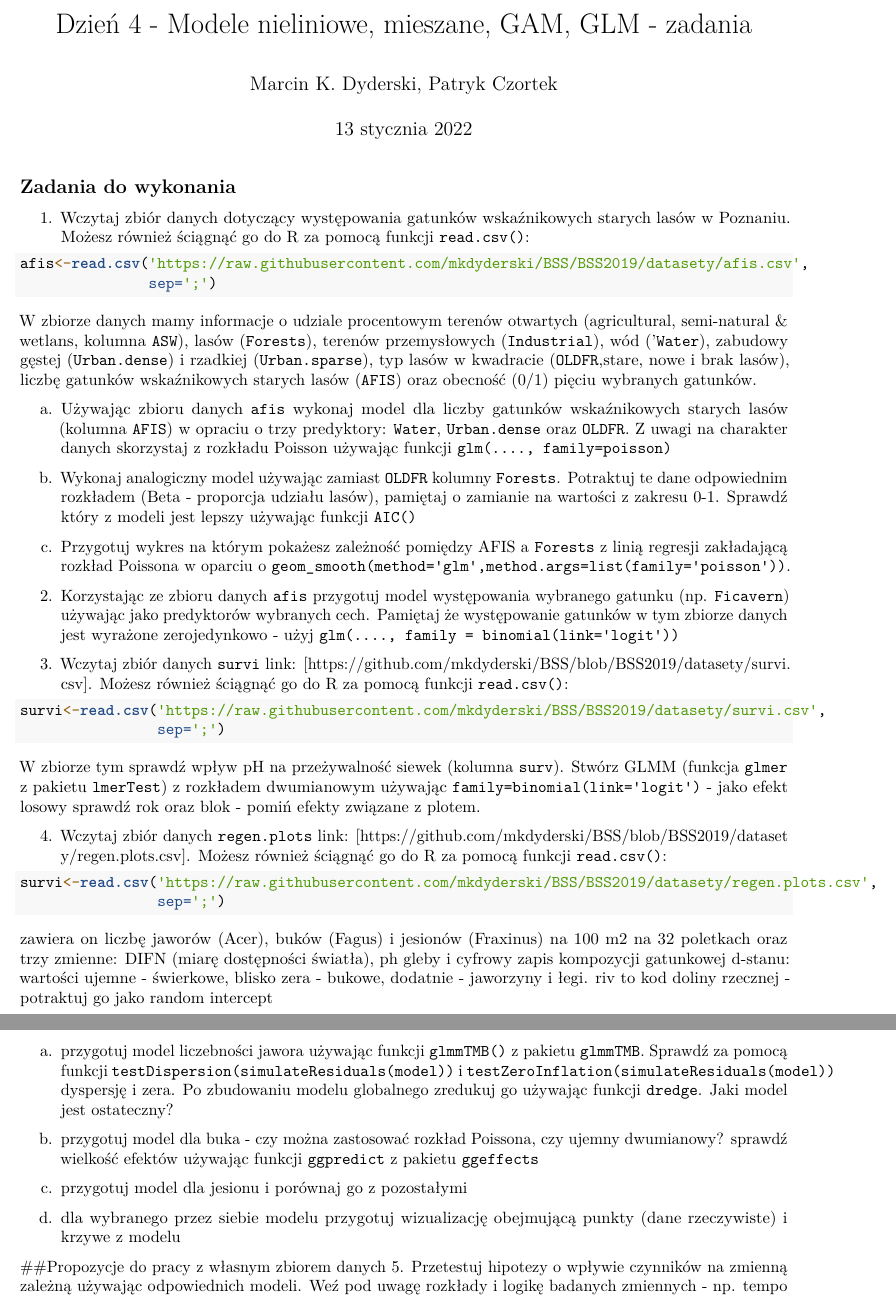
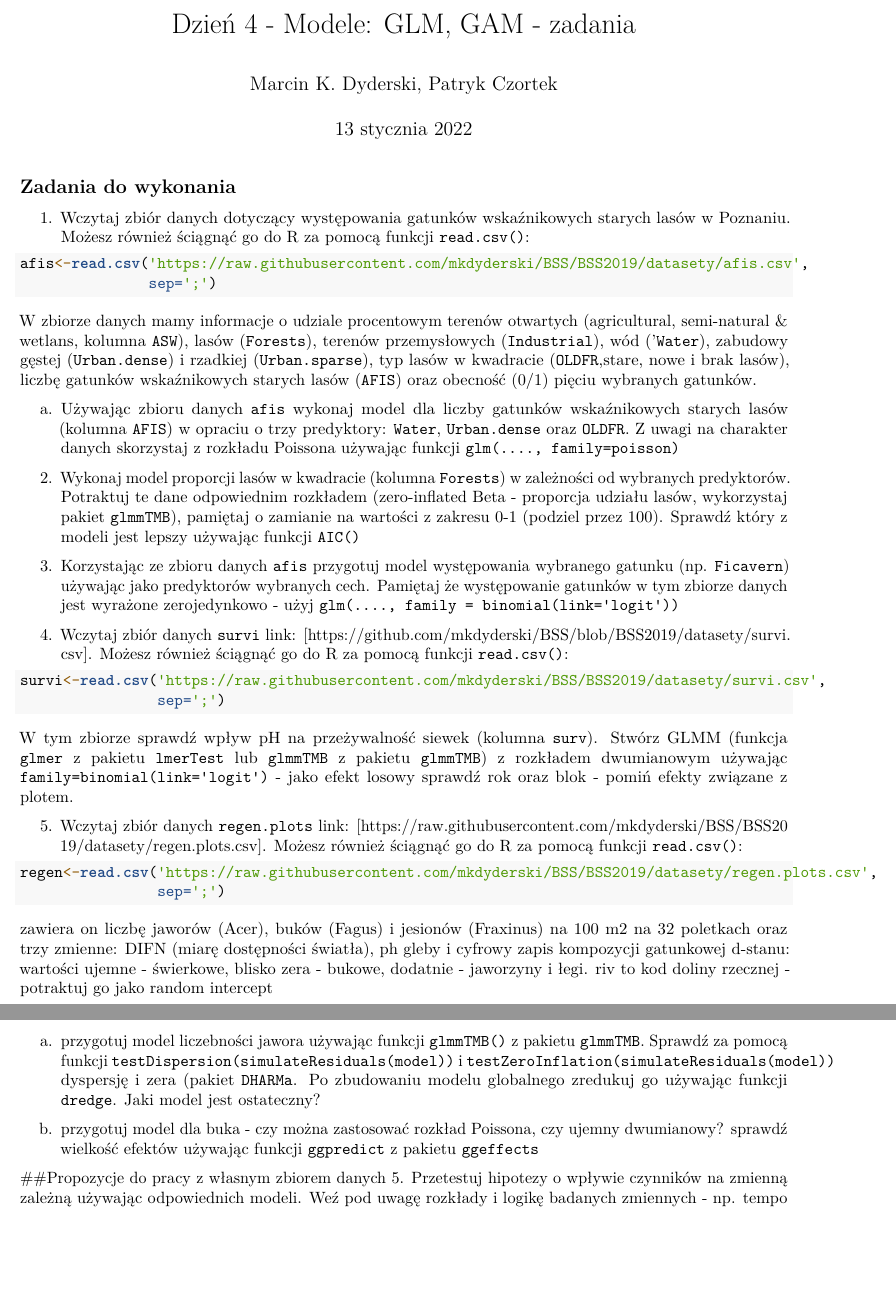
Before and after one commit to mkdyderski/BSS, an R Markdown document (zadania/cw_czwartek22.Rmd): two parts of pages 1 and 2 of 2, joined at a grey line, cut at the place of the change, the shorter picture padded with empty space. Rendered offline with R 4.5, knitr and Pandoc, then LaTeX, with nearby package versions.

Commit message:
Add files via upload

````diff
--- a/zadania/cw_czwartek22.Rmd
+++ b/zadania/cw_czwartek22.Rmd
@@ -1,5 +1,5 @@
 ---
-title: "Dzień 4 - Modele nieliniowe, mieszane, GAM, GLM  - zadania"
+title: "Dzień 4 - Modele: GLM, GAM - zadania"
 author: "Marcin K. Dyderski, Patryk Czortek"
 date: "13 stycznia 2022"
 output: pdf_document
@@ -12,36 +12,32 @@ afis<-read.csv('https://raw.githubusercontent.com/mkdyderski/BSS/BSS2019/dataset
 ```
 W zbiorze danych mamy informacje o udziale procentowym terenów otwartych (agricultural, semi-natural & wetlans, kolumna `ASW`), lasów (`Forests`), terenów przemysłowych (`Industrial`), wód ('`Water`), zabudowy gęstej (`Urban.dense`) i rzadkiej (`Urban.sparse`), typ lasów w kwadracie (`OLDFR`,stare, nowe i brak lasów), liczbę gatunków wskaźnikowych starych lasów (`AFIS`) oraz obecność (0/1) pięciu wybranych gatunków.
 
-a. Używając zbioru danych `afis` wykonaj model dla liczby gatunków wskaźnikowych starych lasów (kolumna `AFIS`) w opraciu o trzy predyktory: `Water`, `Urban.dense` oraz `OLDFR`. Z uwagi na charakter danych skorzystaj z rozkładu Poisson używając funkcji `glm(...., family=poisson)`
+a. Używając zbioru danych `afis` wykonaj model dla liczby gatunków wskaźnikowych starych lasów (kolumna `AFIS`) w opraciu o trzy predyktory: `Water`, `Urban.dense` oraz `OLDFR`. Z uwagi na charakter danych skorzystaj z rozkładu Poissona używając funkcji `glm(...., family=poisson)`
 
-b. Wykonaj analogiczny model używając zamiast `OLDFR` kolumny `Forests`. Potraktuj te dane odpowiednim rozkładem (Beta - proporcja udziału lasów), pamiętaj o zamianie na wartości z zakresu 0-1. Sprawdź który z modeli jest lepszy używając funkcji `AIC()`
-
-c. Przygotuj wykres na którym pokażesz zależność pomiędzy AFIS a `Forests` z linią regresji zakładającą rozkład Poissona w oparciu o `geom_smooth(method='glm',method.args=list(family='poisson'))`.
-
-2. Korzystając ze zbioru danych `afis` przygotuj model występowania wybranego gatunku (np. `Ficavern`) używając jako predyktorów wybranych cech. Pamiętaj że występowanie gatunków w tym zbiorze danych jest wyrażone zerojedynkowo - użyj `glm(...., family = binomial(link='logit'))`
+2. Wykonaj  model proporcji lasów w kwadracie (kolumna `Forests`) w zależności od wybranych predyktorów. Potraktuj te dane odpowiednim rozkładem (zero-inflated Beta - proporcja udziału lasów, wykorzystaj pakiet `glmmTMB`), pamiętaj o zamianie na wartości z zakresu 0-1 (podziel przez 100). Sprawdź który z modeli jest lepszy używając funkcji `AIC()`
 
 
-3. Wczytaj zbiór danych `survi` link: [https://github.com/mkdyderski/BSS/blob/BSS2019/datasety/survi.csv]. Możesz również ściągnąć go do R za pomocą funkcji `read.csv()`:
+
+3. Korzystając ze zbioru danych `afis` przygotuj model występowania wybranego gatunku (np. `Ficavern`) używając jako predyktorów wybranych cech. Pamiętaj że występowanie gatunków w tym zbiorze danych jest wyrażone zerojedynkowo - użyj `glm(...., family = binomial(link='logit'))`
+
+
+4. Wczytaj zbiór danych `survi` link: [https://github.com/mkdyderski/BSS/blob/BSS2019/datasety/survi.csv]. Możesz również ściągnąć go do R za pomocą funkcji `read.csv()`:
 ```{r, eval=FALSE}
 survi<-read.csv('https://raw.githubusercontent.com/mkdyderski/BSS/BSS2019/datasety/survi.csv',
                 sep=';')
 ```
-W zbiorze tym sprawdź wpływ pH na przeżywalność siewek (kolumna `surv`). Stwórz GLMM (funkcja `glmer` z pakietu `lmerTest`) z rozkładem dwumianowym używając `family=binomial(link='logit')` - jako efekt losowy sprawdź rok oraz blok - pomiń efekty związane z plotem.
+W tym zbiorze sprawdź wpływ pH na przeżywalność siewek (kolumna `surv`). Stwórz GLMM (funkcja `glmer` z pakietu `lmerTest` lub `glmmTMB` z pakietu `glmmTMB`) z rozkładem dwumianowym używając `family=binomial(link='logit')` - jako efekt losowy sprawdź rok oraz blok - pomiń efekty związane z plotem.
 
-4. Wczytaj  zbiór danych `regen.plots` link: [https://github.com/mkdyderski/BSS/blob/BSS2019/datasety/regen.plots.csv]. Możesz również ściągnąć go do R za pomocą funkcji `read.csv()`:
+5. Wczytaj  zbiór danych `regen.plots` link: [https://raw.githubusercontent.com/mkdyderski/BSS/BSS2019/datasety/regen.plots.csv]. Możesz również ściągnąć go do R za pomocą funkcji `read.csv()`:
 ```{r, eval=FALSE}
-survi<-read.csv('https://raw.githubusercontent.com/mkdyderski/BSS/BSS2019/datasety/regen.plots.csv',
+regen<-read.csv('https://raw.githubusercontent.com/mkdyderski/BSS/BSS2019/datasety/regen.plots.csv',
                 sep=';')
 ```
 zawiera on liczbę jaworów (Acer), buków (Fagus) i jesionów (Fraxinus) na 100 m2 na 32 poletkach oraz trzy zmienne: DIFN (miarę dostępności światła), ph gleby i cyfrowy zapis kompozycji gatunkowej d-stanu: wartości ujemne - świerkowe, blisko zera - bukowe, dodatnie - jaworzyny i łegi. riv to kod doliny rzecznej - potraktuj go jako random intercept
 
-a. przygotuj model liczebności jawora używając funkcji `glmmTMB()` z pakietu `glmmTMB`. Sprawdź za pomocą funkcji `testDispersion(simulateResiduals(model))` i `testZeroInflation(simulateResiduals(model))` dyspersję i zera. Po zbudowaniu modelu globalnego zredukuj go używając funkcji `dredge`. Jaki model jest ostateczny?
+a. przygotuj model liczebności jawora używając funkcji `glmmTMB()` z pakietu `glmmTMB`. Sprawdź za pomocą funkcji `testDispersion(simulateResiduals(model))` i `testZeroInflation(simulateResiduals(model))` dyspersję i zera (pakiet `DHARMa`. Po zbudowaniu modelu globalnego zredukuj go używając funkcji `dredge`. Jaki model jest ostateczny?
 
 b. przygotuj model dla buka - czy można zastosować rozkład Poissona, czy ujemny dwumianowy? sprawdź wielkość efektów używając funkcji `ggpredict` z pakietu `ggeffects`
-
-c. przygotuj model dla jesionu i porównaj go z pozostałymi
-
-d. dla wybranego przez siebie modelu przygotuj wizualizację obejmującą punkty (dane rzeczywiste) i krzywe z modelu
 
 
 ##Propozycje do pracy z własnym zbiorem danych
````
Also changed, not shown: zadania/cw_czwartek22.pdf (added).
